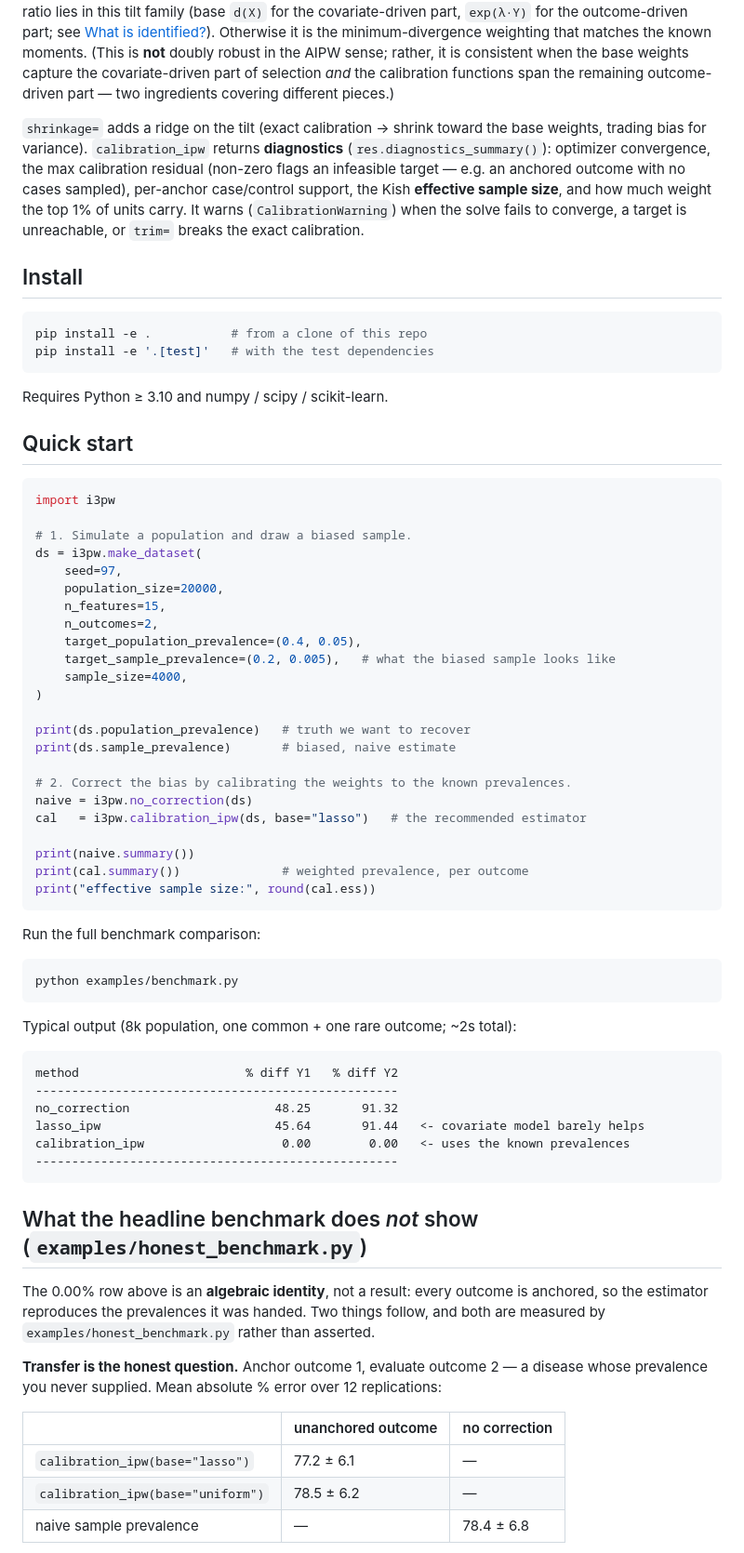
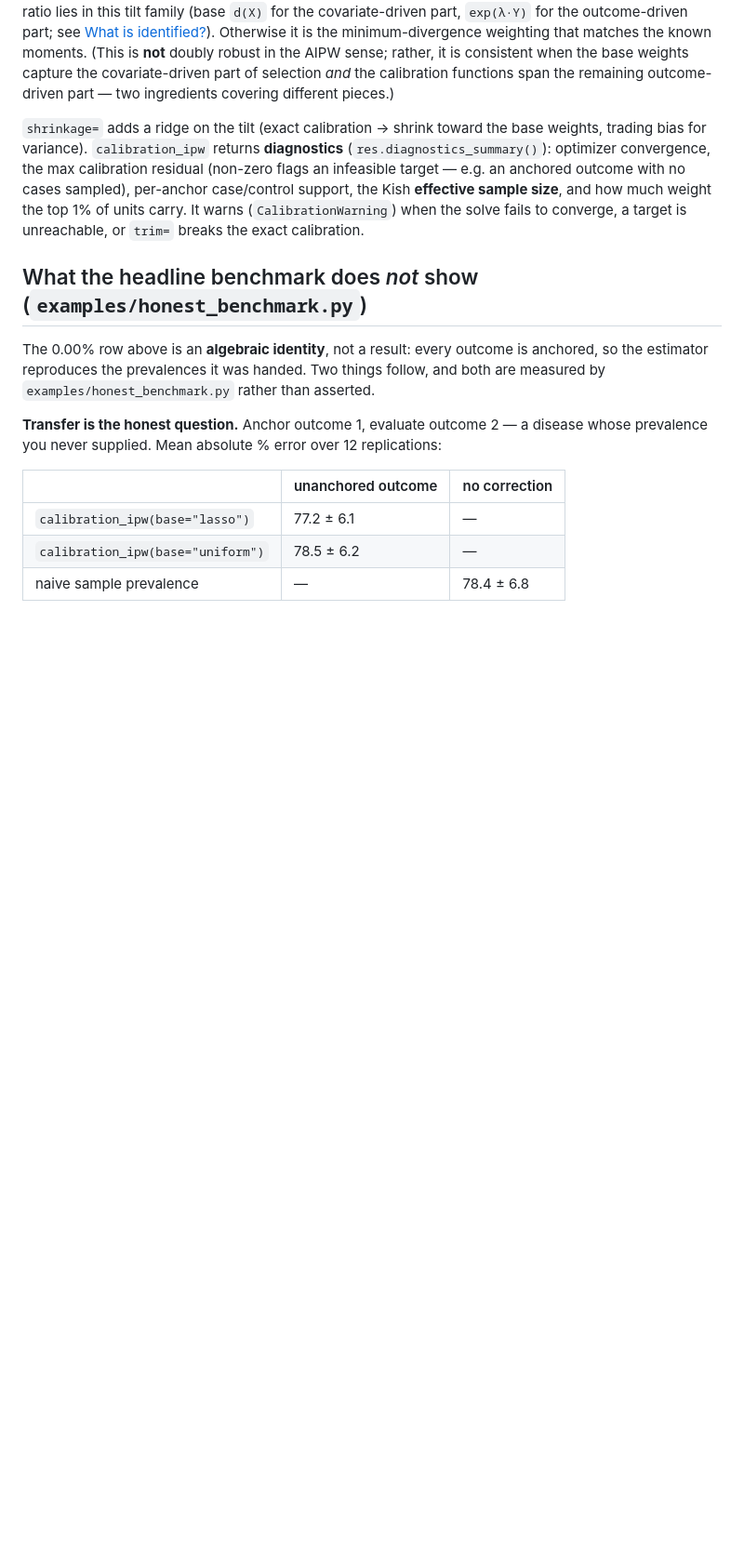
Before and after one commit to bvilhjal/i3pw, a Markdown page: README.md, the part around one of its changes. Shown at 93% size. GitHub-like rendering; blank space fills up the shorter version.

````diff
--- a/README.md
+++ b/README.md
@@ -289,60 +363,6 @@ per-anchor case/control support, the Kish **effective sample size**, and how muc
 the top 1% of units carry. It warns (`CalibrationWarning`) when the solve fails to
 converge, a target is unreachable, or `trim=` breaks the exact calibration.
 
-## Install
-
-```bash
-pip install -e .           # from a clone of this repo
-pip install -e '.[test]'   # with the test dependencies
-```
-
-Requires Python ≥ 3.10 and numpy / scipy / scikit-learn.
-
-## Quick start
-
-```python
-import i3pw
-
-# 1. Simulate a population and draw a biased sample.
-ds = i3pw.make_dataset(
-    seed=97,
-    population_size=20000,
-    n_features=15,
-    n_outcomes=2,
-    target_population_prevalence=(0.4, 0.05),
-    target_sample_prevalence=(0.2, 0.005),   # what the biased sample looks like
-    sample_size=4000,
-)
-
-print(ds.population_prevalence)   # truth we want to recover
-print(ds.sample_prevalence)       # biased, naive estimate
-
-# 2. Correct the bias by calibrating the weights to the known prevalences.
-naive = i3pw.no_correction(ds)
-cal   = i3pw.calibration_ipw(ds, base="lasso")   # the recommended estimator
-
-print(naive.summary())
-print(cal.summary())              # weighted prevalence, per outcome
-print("effective sample size:", round(cal.ess))
-```
-
-Run the full benchmark comparison:
-
-```bash
-python examples/benchmark.py
-```
-
-Typical output (8k population, one common + one rare outcome; ~2s total):
-
-```
-method                       % diff Y1   % diff Y2
---------------------------------------------------
-no_correction                    48.25       91.32
-lasso_ipw                        45.64       91.44   <- covariate model barely helps
-calibration_ipw                   0.00        0.00   <- uses the known prevalences
---------------------------------------------------
-```
-
 ## What the headline benchmark does *not* show (`examples/honest_benchmark.py`)
 
 The 0.00% row above is an **algebraic identity**, not a result: every outcome is anchored,
````
Also changed, not shown: other parts of README.md (+92 -55 lines), REVIEW.md (deleted, +0 -181 lines).
